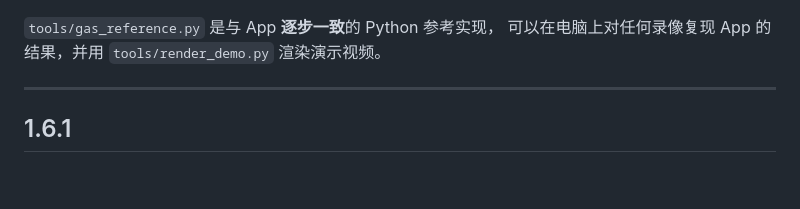
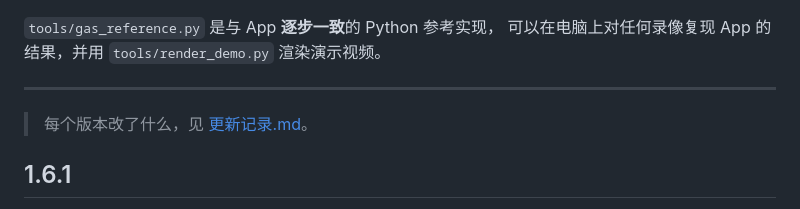
Before and after one commit to i99069966-blip/gasflow-demo, a Markdown page: README.md, the part around the change. Rendered like a GitHub page; blank space fills up the shorter version.

Commit message:
Add 更新记录.md (changelog for every version)
Co-Authored-By: Claude Opus 5.5 <noreply@anthropic.com>
Claude-Session: https://claude.ai/code/session_018faUGKHZBN5zTmHfdwdsDi

```diff
--- a/README.md
+++ b/README.md
@@ -17,6 +17,8 @@ GasCam 是一个类似 Blackmagic Camera 的专业手动相机 App，拍摄 TPI
 可以在电脑上对任何录像复现 App 的结果，并用 `tools/render_demo.py` 渲染演示视频。
 
 ---
+
+> 每个版本改了什么，见 [更新记录.md](更新记录.md)。
 
 ## 1.6.1
 
```
Also changed, not shown: 更新记录.md (added, +139 -0 lines).
